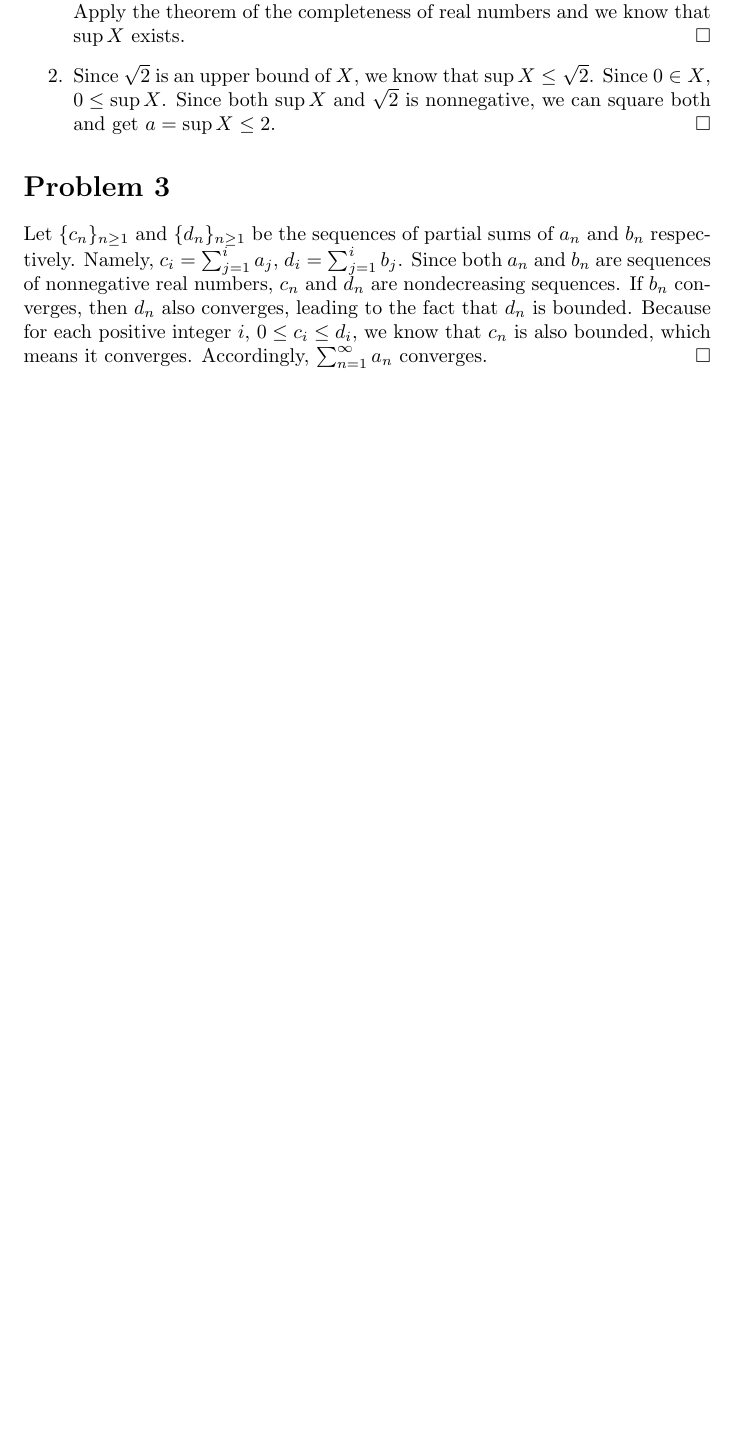
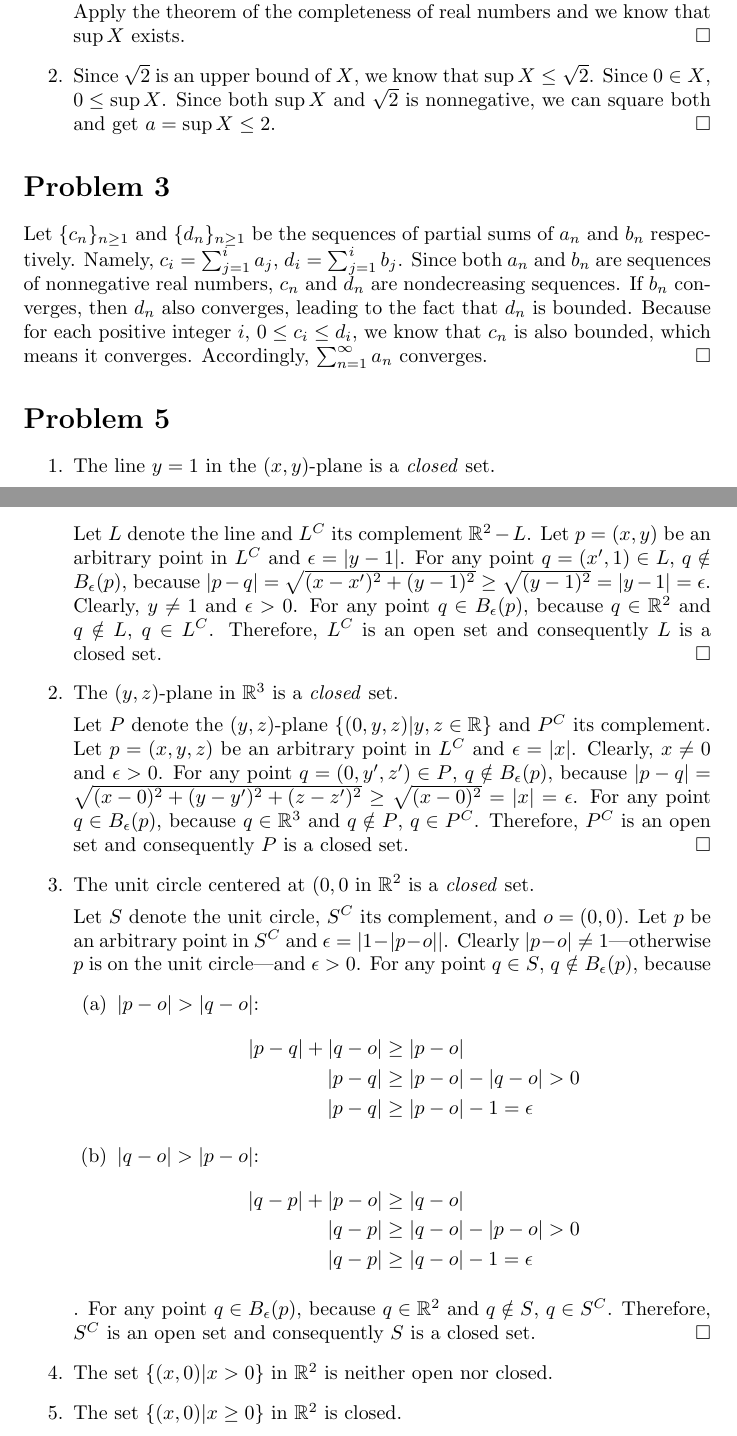
Before and after one commit to notcome/wi16-multivariable-calculus, a LaTeX problem sheet (HW1.tex): part of the page before the commit and two parts of pages 1 and 2 of 2 after it, the two joined at a grey line, cut so that both start at the same text, the shorter picture padded with empty space. Compiled offline with pdfLaTeX.

Commit message:
HW1: #5.1,2,3

```diff
--- a/HW1.tex
+++ b/HW1.tex
@@ -22,4 +22,42 @@ Let $g : [a, b] \to [b - a, a - b]$ be a function such that $g(x) = f(x) - a - (
 Let $\{c_n\}_{n \geq 1}$ and $\{d_n\}_{n \geq 1}$ be the sequences of partial sums of $a_n$ and $b_n$ respectively. Namely, $c_i = \sum^{i}_{j=1}a_j$, $d_i = \sum^{i}_{j=1}b_j$. Since both $a_n$ and $b_n$ are sequences of nonnegative real numbers, $c_n$ and $d_n$ are nondecreasing sequences. If $b_n$ converges, then $d_n$ also converges, leading to the fact that $d_n$ is bounded. Because for each positive integer $i$, $0 \leq c_i \leq d_i$, we know that $c_n$ is also bounded, which means it converges. Accordingly, $\sum^{\infty}_{n=1}a_n$ converges. \QED
 \end{problem}
 
+\begin{problem}{5}
+\begin{enumerate}
+\item The line $y = 1$ in the $(x, y)$-plane is a \emph{closed} set.
+
+Let $L$ denote the line and $L^C$ its complement $\mathbb{R}^2 - L$. Let $p = (x, y)$ be an arbitrary point in $L^C$ and $\epsilon = |y - 1|$. For any point $q = (x', 1) \in L$, $q \notin B_{\epsilon}(p)$, because $|p - q| = \sqrt{(x - x')^2 + (y - 1)^2} \geq \sqrt{(y - 1)^2} = |y - 1| = \epsilon$. Clearly, $y \neq 1$ and $\epsilon > 0$. For any point $q \in B_{\epsilon}(p)$, because $q \in \mathbb{R}^2$ and $q \notin L$, $q \in L^C$. Therefore, $L^C$ is an open set and consequently $L$ is a closed set. \QED
+
+\item The $(y, z)$-plane in $\mathbb{R}^3$ is a \emph{closed} set.
+
+Let $P$ denote the $(y, z)$-plane $\{(0, y, z) | y, z \in \mathbb{R}\}$ and $P^C$ its complement. Let $p = (x, y, z)$ be an arbitrary point in $L^C$ and $\epsilon = |x|$. Clearly, $x \neq 0$ and $\epsilon > 0$. For any point $q = (0, y', z') \in P$, $q \notin B_{\epsilon}(p)$, because $|p - q| = \sqrt{(x - 0)^2 + (y - y')^2 + (z - z')^2} \geq \sqrt{(x - 0)^2} = |x| = \epsilon$. For any point $q \in B_{\epsilon}(p)$, because $q \in \mathbb{R}^3$ and $q \notin P$, $q \in P^C$. Therefore, $P^C$ is an open set and consequently $P$ is a closed set. \QED
+
+\item The unit circle centered at $(0, 0$ in $\mathbb{R}^2$ is a \emph{closed} set.
+
+Let $S$ denote the unit circle, $S^C$ its complement, and $o = (0, 0)$. Let $p$ be an arbitrary point in $S^C$ and $\epsilon = |1 - |p - o||$. Clearly $|p - o| \neq 1$---otherwise $p$ is on the unit circle---and $\epsilon > 0$. For any point $q \in S$, $q \notin B_{\epsilon}(p)$, because
+\begin{enumerate}
+\item $|p - o| > |q - o|$:
+\begin{align*}
+  |p - q| + |q - o| & \geq |p - o| \\
+  |p - q| & \geq |p - o| - |q - o| > 0 \\
+  |p - q| & \geq |p - o| - 1 = \epsilon
+\end{align*}
+
+\item $|q - o| > |p - o|$:
+\begin{align*}
+  |q - p| + |p - o| & \geq |q - o| \\
+  |q - p| & \geq |q - o| - |p - o| > 0 \\
+  |q - p| & \geq |q - o| - 1 = \epsilon
+\end{align*}
+\end{enumerate}
+
+. For any point $q \in B_{\epsilon}(p)$, because $q \in \mathbb{R}^2$ and $q \notin S$, $q \in S^C$. Therefore, $S^C$ is an open set and consequently $S$ is a closed set. \QED
+
+\item The set $\{(x, 0) | x > 0\}$ in $\mathbb{R}^2$ is neither open nor closed.
+
+\item The set $\{(x, 0) | x \geq 0\}$ in $\mathbb{R}^2$ is closed.
+
+\end{enumerate}
+\end{problem}
+
 \end{document}
```
